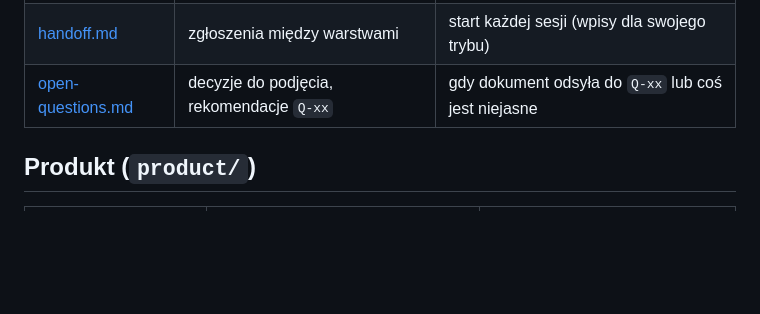
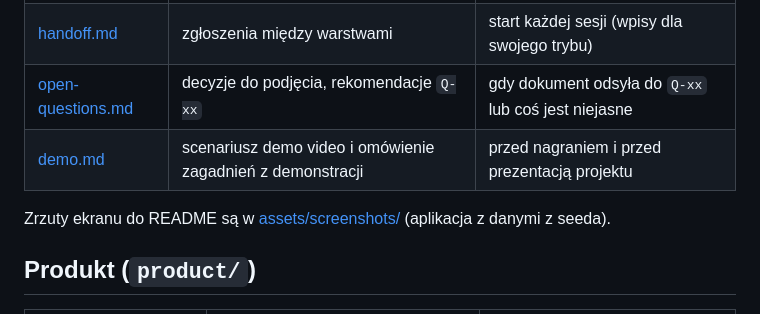
Before and after one commit to KamilW-git/Klucznik, a Markdown page: docs/README.md, the part around the change. Drawn GitHub-style; blank space fills up the shorter version.

Commit message:
docs: dodano scenariusz prezentacji demo

```diff
--- a/docs/README.md
+++ b/docs/README.md
@@ -10,6 +10,9 @@
 | [roadmap.md](roadmap.md) | etapy M0–M14, zadania z trybem sesji | start każdej sesji |
 | [handoff.md](handoff.md) | zgłoszenia między warstwami | start każdej sesji (wpisy dla swojego trybu) |
 | [open-questions.md](open-questions.md) | decyzje do podjęcia, rekomendacje `Q-xx` | gdy dokument odsyła do `Q-xx` lub coś jest niejasne |
+| [demo.md](demo.md) | scenariusz demo video i omówienie zagadnień z demonstracji | przed nagraniem i przed prezentacją projektu |
+
+Zrzuty ekranu do README są w [assets/screenshots/](assets/screenshots/) (aplikacja z danymi z seeda).
 
 ## Produkt (`product/`)
 
```
Also changed, not shown: docs/demo.md (added, +81 -0 lines).
